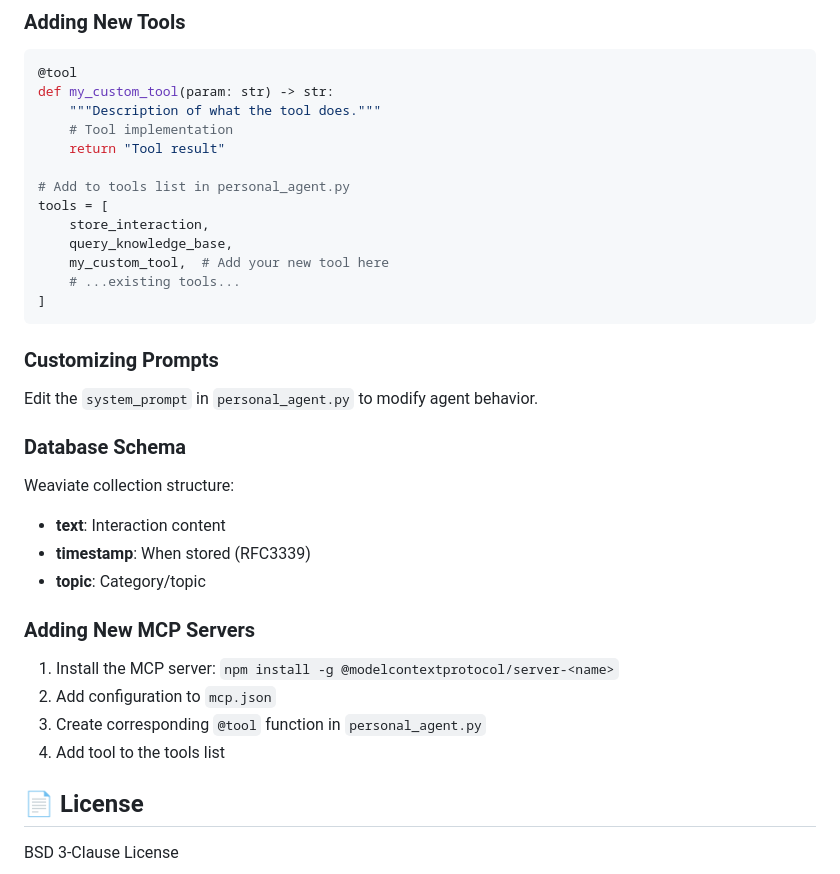
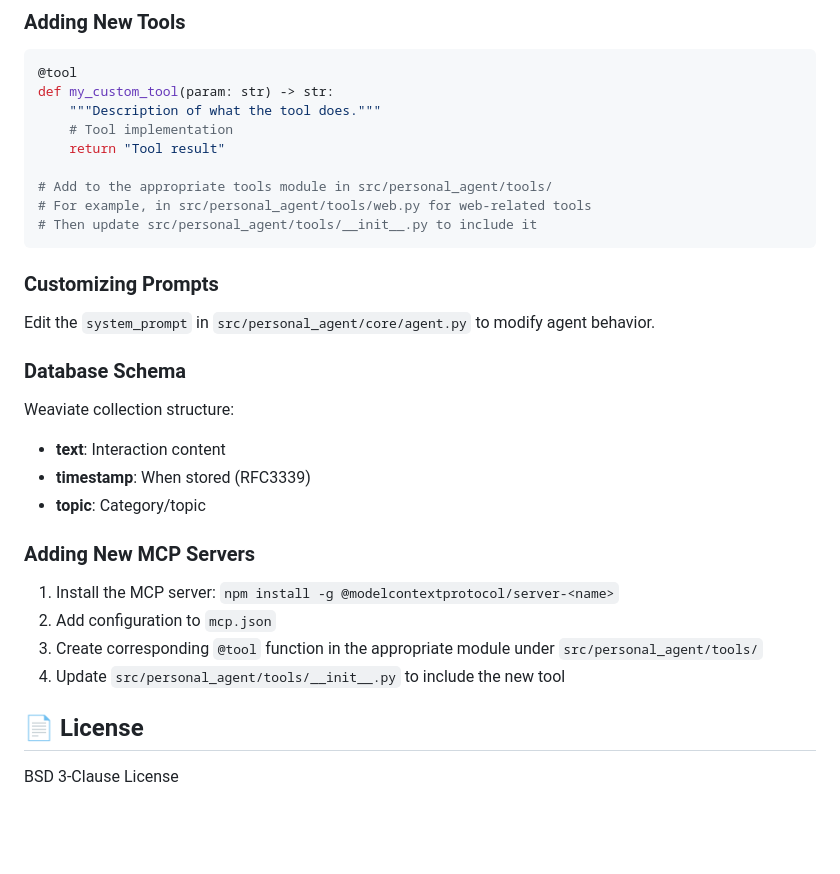
Before and after one commit to suchanek/personal_agent, a Markdown page: README.md, the part around the change printed below. Rendered like a GitHub page; blank space fills up the shorter version.

````diff
--- a/README.md
+++ b/README.md
@@ -655,18 +686,14 @@ def my_custom_tool(param: str) -> str:
     # Tool implementation
     return "Tool result"
 
-# Add to tools list in personal_agent.py
-tools = [
-    store_interaction,
-    query_knowledge_base,
-    my_custom_tool,  # Add your new tool here
-    # ...existing tools...
-]
+# Add to the appropriate tools module in src/personal_agent/tools/
+# For example, in src/personal_agent/tools/web.py for web-related tools
+# Then update src/personal_agent/tools/__init__.py to include it
 ```
 
 ### Customizing Prompts
 
-Edit the `system_prompt` in `personal_agent.py` to modify agent behavior.
+Edit the `system_prompt` in `src/personal_agent/core/agent.py` to modify agent behavior.
 
 ### Database Schema
 
@@ -680,8 +707,8 @@ Weaviate collection structure:
 
 1. Install the MCP server: `npm install -g @modelcontextprotocol/server-<name>`
 2. Add configuration to `mcp.json`
-3. Create corresponding `@tool` function in `personal_agent.py`
-4. Add tool to the tools list
+3. Create corresponding `@tool` function in the appropriate module under `src/personal_agent/tools/`
+4. Update `src/personal_agent/tools/__init__.py` to include the new tool
 
 ## 📄 License
 
````
Also changed, not shown: other parts of README.md (+55 -24 lines).
